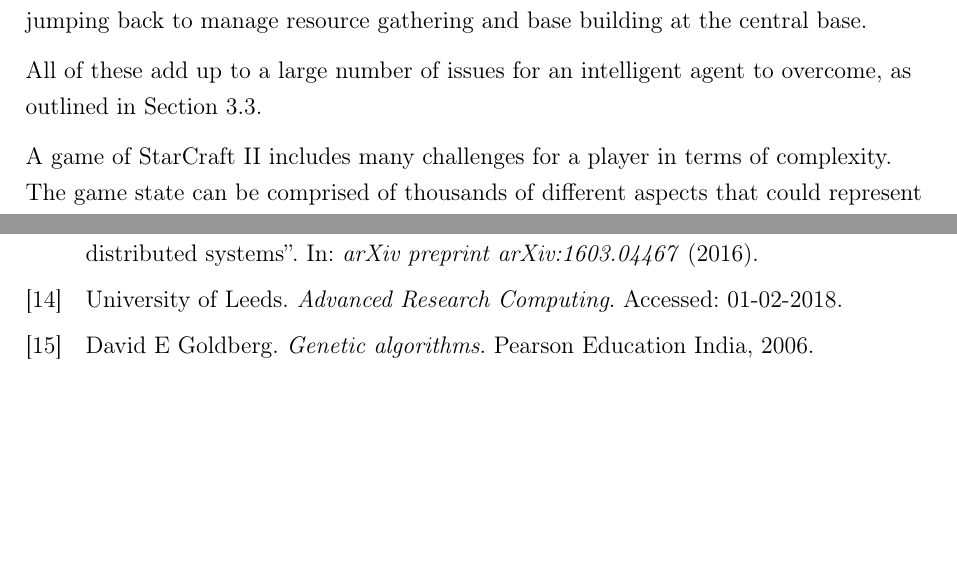
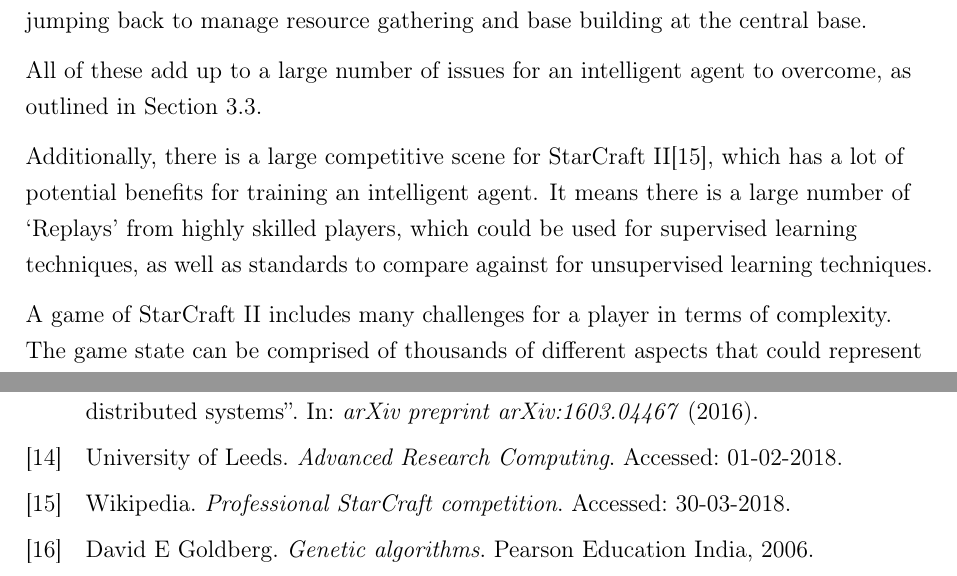
Before and after one commit to maxpilling/curriculum_learning, a LaTeX thesis (report/fyp.tex, which reads report/Chapters/research.tex): two parts of pages 16 and 34 of 38 before the commit and two parts of pages 16 and 35 of 39 after it, joined at a grey line, cut so that both start at the same text, the shorter picture padded with empty space. Compiled offline with pdfLaTeX.

Commit message:
Add reference to professional play.

```diff
--- a/report/Chapters/research.tex
+++ b/report/Chapters/research.tex
@@ -50,8 +50,12 @@
 All of these add up to a large number of issues for an intelligent agent to
 overcome, as outlined in Section~\ref{challenges:games}.
 
-%TODO: Add section on what is Starcraft II.
-% Feels like an image could go here too, if not added elsewhere.
+Additionally, there is a large competitive scene for StarCraft
+II\cite{scIIprof}, which has a lot of potential benefits for training an
+intelligent agent. It means there is a large number of `Replays' from highly
+skilled players, which could be used for supervised learning techniques, as well
+as standards to compare against for unsupervised learning techniques.
+
 
 % Issues with StarCraft II
 % Potentially, some of this can be moved to the implementation
```
Also changed, not shown: report/refs.bib (+7 -0 lines).
